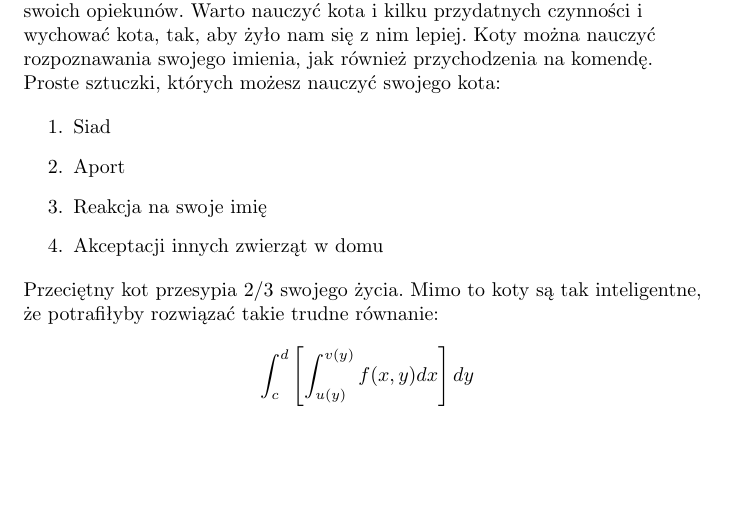
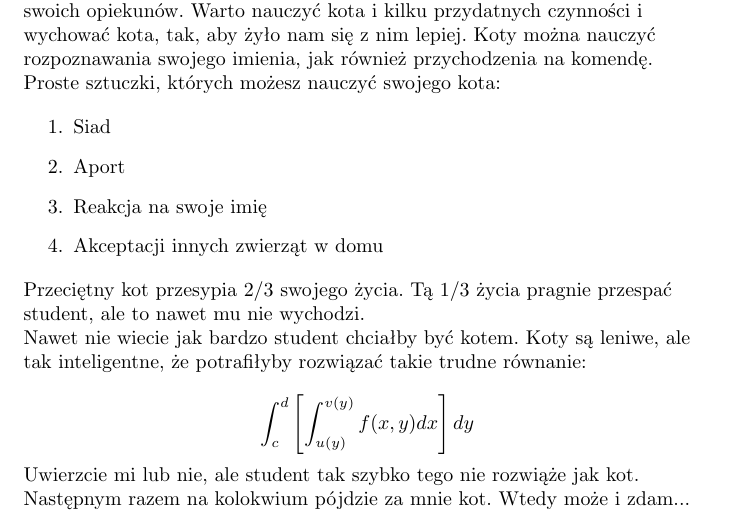
Before and after one commit to AGH-Narzedzia-Informatyczne-2022-2023/PRE-ENGINEERS-latex, a LaTeX document (pre-engineers.tex, which reads chapters/ZuzannaK.tex): part of page 11 of 11, cut so that both start at the same text, the shorter picture padded with empty space. Compiled offline with pdfLaTeX.

Commit message:
Dodałam coś od siebie

```diff
--- a/chapters/ZuzannaK.tex
+++ b/chapters/ZuzannaK.tex
@@ -55,10 +55,14 @@ kilku słów o moich ulubieńcach. (see Figure~\ref{fig:kotek}).
 \end{enumerate}
 
 
-Przeciętny kot przesypia 2/3 swojego życia. Mimo to koty są tak inteligentne, że potrafiłyby rozwiązać takie trudne równanie:
+Przeciętny kot przesypia 2/3 swojego życia. Tą 1/3 życia pragnie przespać student, ale to nawet mu nie wychodzi.
+
+Nawet nie wiecie jak bardzo student chciałby być kotem. Koty są leniwe, ale tak inteligentne, że potrafiłyby rozwiązać takie trudne równanie:
 
 
 $$\int_{c}^{d} \left[ \int_{u(y)}^{v(y)} f(x,y)dx \right] dy$$
 
+Uwierzcie mi lub nie, ale student tak szybko tego nie rozwiąże jak kot.
+Następnym razem na kolokwium pójdzie za mnie kot. Wtedy może i zdam...
 
 \end{flushleft}
```
